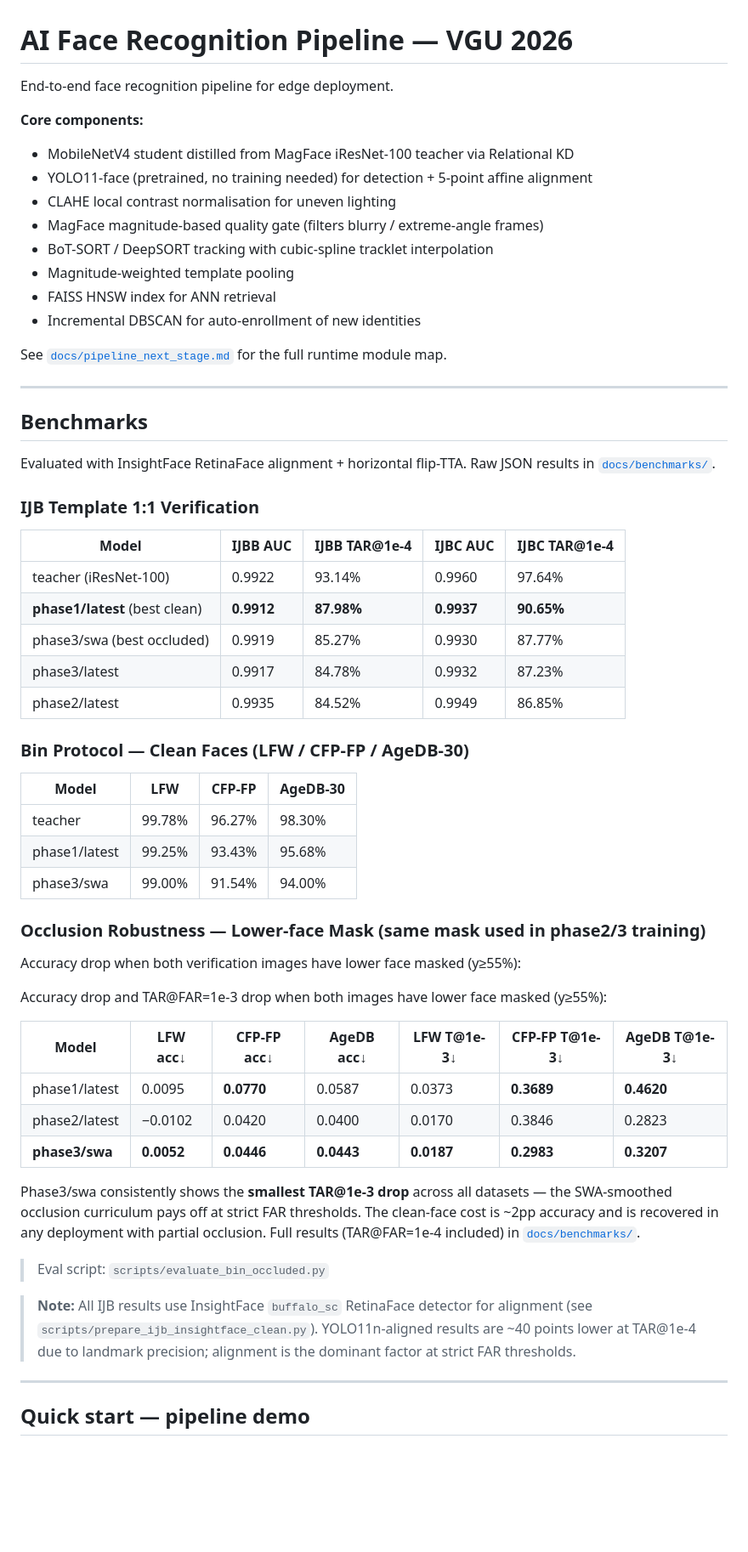
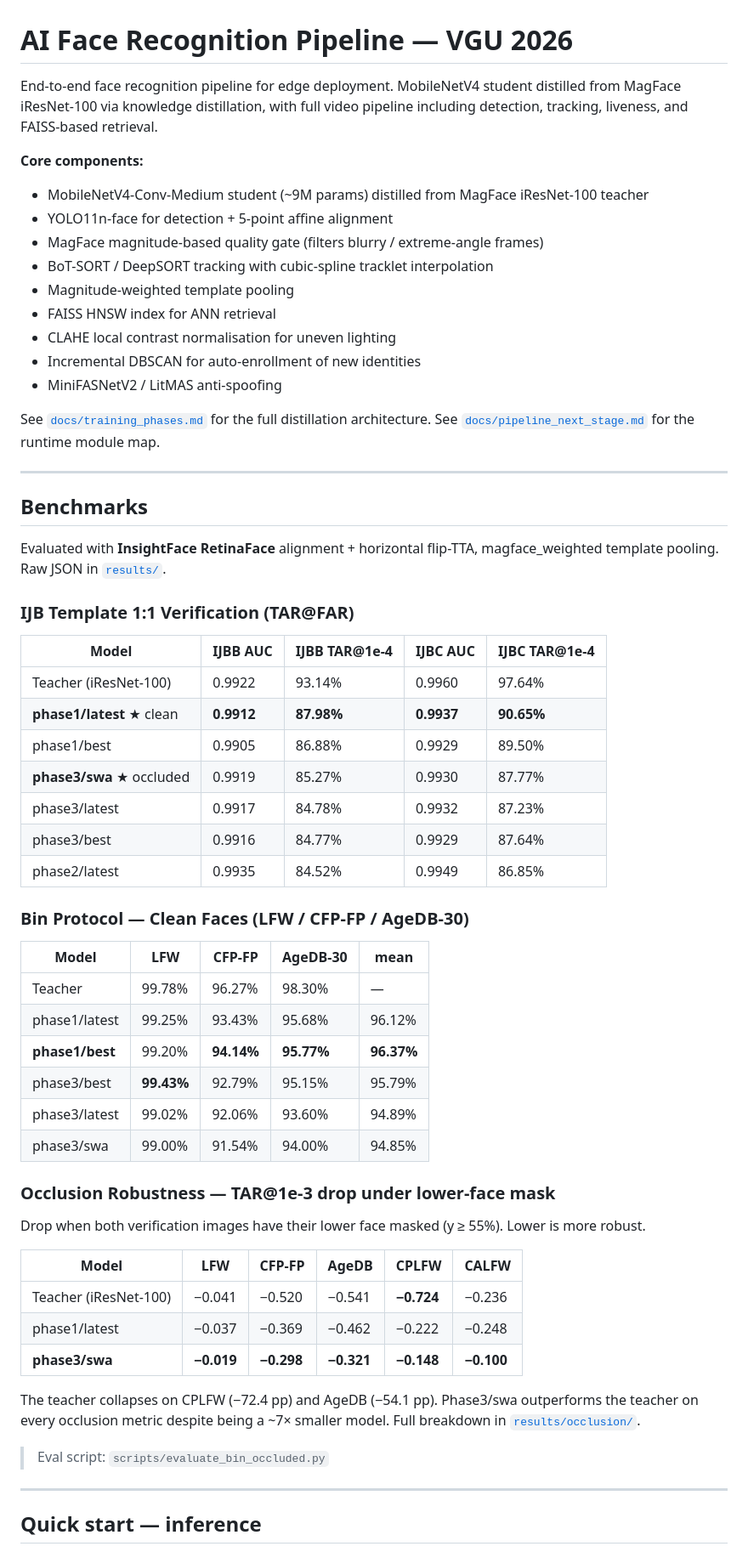
Before and after one commit to Prism190/VGU_FaceRec_Project, a Markdown page: README.md, the part around one of its changes. Shown at 85% size. Drawn GitHub-style; blank space fills up the shorter version.

```diff
--- a/README.md
+++ b/README.md
@@ -1,69 +1,66 @@
 # AI Face Recognition Pipeline — VGU 2026
 
-End-to-end face recognition pipeline for edge deployment.
+End-to-end face recognition pipeline for edge deployment. MobileNetV4 student distilled from MagFace iResNet-100 via knowledge distillation, with full video pipeline including detection, tracking, liveness, and FAISS-based retrieval.
 
 **Core components:**
-- MobileNetV4 student distilled from MagFace iResNet-100 teacher via Relational KD
-- YOLO11-face (pretrained, no training needed) for detection + 5-point affine alignment
-- CLAHE local contrast normalisation for uneven lighting
+- MobileNetV4-Conv-Medium student (~9M params) distilled from MagFace iResNet-100 teacher
+- YOLO11n-face for detection + 5-point affine alignment
 - MagFace magnitude-based quality gate (filters blurry / extreme-angle frames)
 - BoT-SORT / DeepSORT tracking with cubic-spline tracklet interpolation
 - Magnitude-weighted template pooling
 - FAISS HNSW index for ANN retrieval
+- CLAHE local contrast normalisation for uneven lighting
 - Incremental DBSCAN for auto-enrollment of new identities
+- MiniFASNetV2 / LitMAS anti-spoofing
 
-See [`docs/pipeline_next_stage.md`](docs/pipeline_next_stage.md) for the full runtime module map.
+See [`docs/training_phases.md`](docs/training_phases.md) for the full distillation architecture.
+See [`docs/pipeline_next_stage.md`](docs/pipeline_next_stage.md) for the runtime module map.
 
 ---
 
 ## Benchmarks
 
-Evaluated with InsightFace RetinaFace alignment + horizontal flip-TTA.
-Raw JSON results in [`docs/benchmarks/`](docs/benchmarks/).
+Evaluated with **InsightFace RetinaFace** alignment + horizontal flip-TTA, magface_weighted template pooling.
+Raw JSON in [`results/`](results/).
 
-### IJB Template 1:1 Verification
+### IJB Template 1:1 Verification (TAR@FAR)
 
 | Model | IJBB AUC | IJBB TAR@1e-4 | IJBC AUC | IJBC TAR@1e-4 |
 |---|---|---|---|---|
-| teacher (iResNet-100) | 0.9922 | 93.14% | 0.9960 | 97.64% |
-| **phase1/latest** (best clean) | **0.9912** | **87.98%** | **0.9937** | **90.65%** |
-| phase3/swa (best occluded) | 0.9919 | 85.27% | 0.9930 | 87.77% |
+| Teacher (iResNet-100) | 0.9922 | 93.14% | 0.9960 | 97.64% |
+| **phase1/latest** ★ clean | **0.9912** | **87.98%** | **0.9937** | **90.65%** |
+| phase1/best | 0.9905 | 86.88% | 0.9929 | 89.50% |
+| **phase3/swa** ★ occluded | 0.9919 | 85.27% | 0.9930 | 87.77% |
 | phase3/latest | 0.9917 | 84.78% | 0.9932 | 87.23% |
+| phase3/best | 0.9916 | 84.77% | 0.9929 | 87.64% |
 | phase2/latest | 0.9935 | 84.52% | 0.9949 | 86.85% |
 
 ### Bin Protocol — Clean Faces (LFW / CFP-FP / AgeDB-30)
 
-| Model | LFW | CFP-FP | AgeDB-30 |
-|---|---|---|---|
-| teacher | 99.78% | 96.27% | 98.30% |
-| phase1/latest | 99.25% | 93.43% | 95.68% |
-| phase3/swa | 99.00% | 91.54% | 94.00% |
+| Model | LFW | CFP-FP | AgeDB-30 | mean |
+|---|---|---|---|---|
+| Teacher | 99.78% | 96.27% | 98.30% | — |
+| phase1/latest | 99.25% | 93.43% | 95.68% | 96.12% |
+| **phase1/best** | 99.20% | **94.14%** | **95.77%** | **96.37%** |
+| phase3/best | **99.43%** | 92.79% | 95.15% | 95.79% |
+| phase3/latest | 99.02% | 92.06% | 93.60% | 94.89% |
+| phase3/swa | 99.00% | 91.54% | 94.00% | 94.85% |
 
-### Occlusion Robustness — Lower-face Mask (same mask used in phase2/3 training)
+### Occlusion Robustness — TAR@1e-3 drop under lower-face mask
 
-Accuracy drop when both verification images have lower face masked (y≥55%):
+Drop when both verification images have their lower face masked (y ≥ 55%). Lower is more robust.
 
-Accuracy drop and TAR@FAR=1e-3 drop when both images have lower face masked (y≥55%):
+| Model | LFW | CFP-FP | AgeDB | CPLFW | CALFW |
+|---|---|---|---|---|---|
+| Teacher (iResNet-100) | −0.041 | −0.520 | −0.541 | **−0.724** | −0.236 |
+| phase1/latest | −0.037 | −0.369 | −0.462 | −0.222 | −0.248 |
+| **phase3/swa** | **−0.019** | **−0.298** | **−0.321** | **−0.148** | **−0.100** |
 
-| Model | LFW acc↓ | CFP-FP acc↓ | AgeDB acc↓ | LFW T@1e-3↓ | CFP-FP T@1e-3↓ | AgeDB T@1e-3↓ |
-|---|---|---|---|---|---|---|
-| phase1/latest | 0.0095 | **0.0770** | 0.0587 | 0.0373 | **0.3689** | **0.4620** |
-| phase2/latest | −0.0102 | 0.0420 | 0.0400 | 0.0170 | 0.3846 | 0.2823 |
-| **phase3/swa** | **0.0052** | **0.0446** | **0.0443** | **0.0187** | **0.2983** | **0.3207** |
-
-Phase3/swa consistently shows the **smallest TAR@1e-3 drop** across all datasets — the
-SWA-smoothed occlusion curriculum pays off at strict FAR thresholds. The clean-face
-cost is ~2pp accuracy and is recovered in any deployment with partial occlusion.
-Full results (TAR@FAR=1e-4 included) in [`docs/benchmarks/`](docs/benchmarks/).
+The teacher collapses on CPLFW (−72.4 pp) and AgeDB (−54.1 pp). Phase3/swa outperforms the teacher on every occlusion metric despite being a ~7× smaller model. Full breakdown in [`results/occlusion/`](results/occlusion/).
 
 > Eval script: `scripts/evaluate_bin_occluded.py`
 
-> **Note:** All IJB results use InsightFace `buffalo_sc` RetinaFace detector for alignment
-> (see `scripts/prepare_ijb_insightface_clean.py`). YOLO11n-aligned results are
-> ~40 points lower at TAR@1e-4 due to landmark precision; alignment is the dominant
-> factor at strict FAR thresholds.
-
 ---
 
-## Quick start — pipeline demo
+## Quick start — inference
 
```
Also changed, not shown: other parts of README.md (+142 -174 lines), docs/training_phases.md (added, +180 -0 lines).
